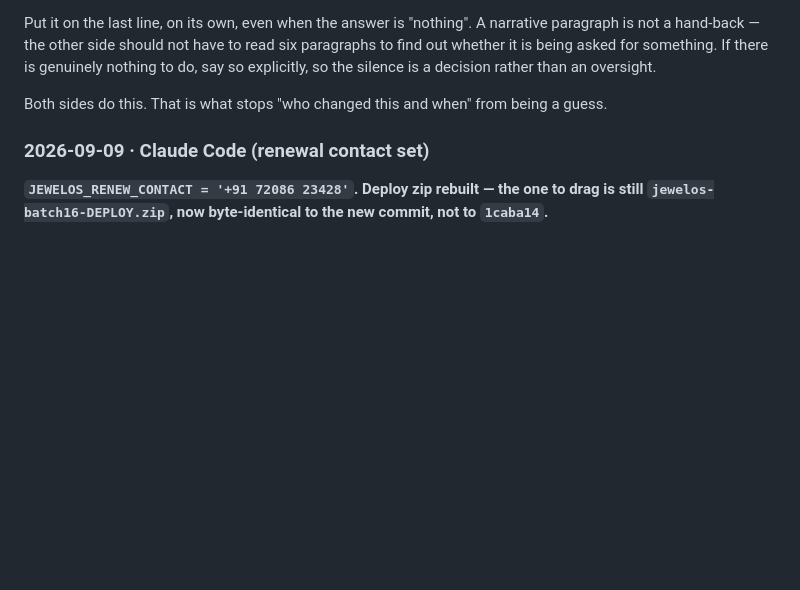
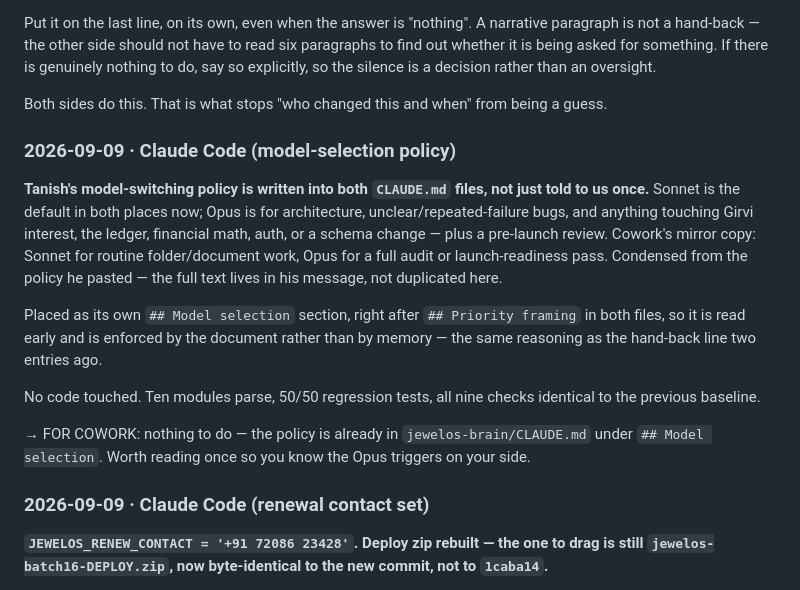
Before and after one commit to txnishh24/JewelOs, a Markdown page: HANDOFF.md, the part around the change. GitHub-like rendering; blank space fills up the shorter version.

```diff
--- a/HANDOFF.md
+++ b/HANDOFF.md
@@ -67,6 +67,25 @@ find out whether it is being asked for something. If there is genuinely nothing
 say so explicitly, so the silence is a decision rather than an oversight.
 
 Both sides do this. That is what stops "who changed this and when" from being a guess.
+
+### 2026-09-09 · Claude Code (model-selection policy)
+**Tanish's model-switching policy is written into both `CLAUDE.md` files, not just told
+to us once.** Sonnet is the default in both places now; Opus is for architecture,
+unclear/repeated-failure bugs, and anything touching Girvi interest, the ledger,
+financial math, auth, or a schema change — plus a pre-launch review. Cowork's mirror
+copy: Sonnet for routine folder/document work, Opus for a full audit or
+launch-readiness pass. Condensed from the policy he pasted — the full text lives in his
+message, not duplicated here.
+
+Placed as its own `## Model selection` section, right after `## Priority framing` in
+both files, so it is read early and is enforced by the document rather than by memory
+— the same reasoning as the hand-back line two entries ago.
+
+No code touched. Ten modules parse, 50/50 regression tests, all nine checks identical
+to the previous baseline.
+
+→ FOR COWORK: nothing to do — the policy is already in `jewelos-brain/CLAUDE.md` under
+`## Model selection`. Worth reading once so you know the Opus triggers on your side.
 
 ### 2026-09-09 · Claude Code (renewal contact set)
 **`JEWELOS_RENEW_CONTACT = '+91 72086 23428'`. Deploy zip rebuilt — the one to drag is
```
Also changed, not shown: CLAUDE.md (+33 -0 lines).
